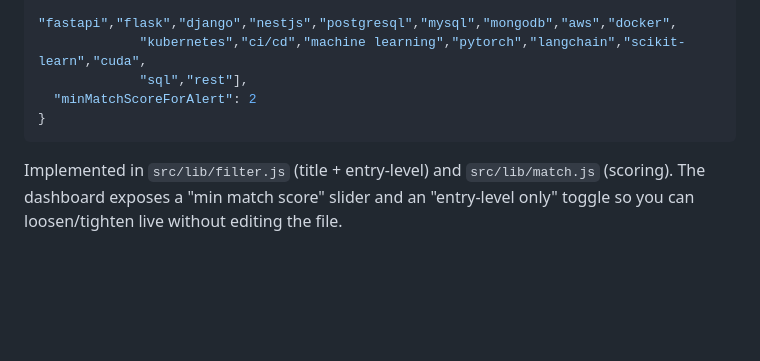
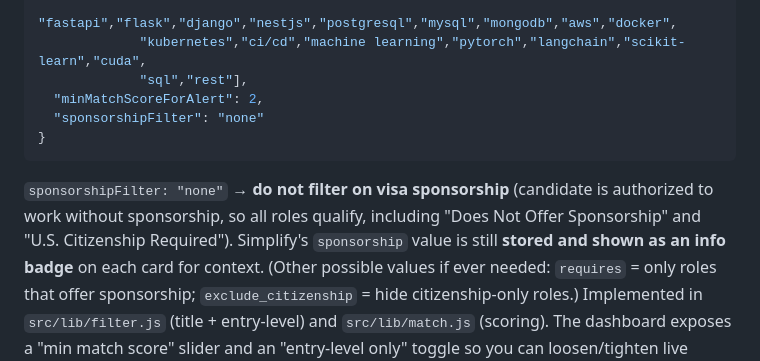
Before and after one commit to niththemyth/job-scraper, a Markdown page: PLAN.md, the part around the change. Drawn GitHub-style; blank space fills up the shorter version.

Commit message:
Set sponsorship filter to none (candidate needs no sponsorship)
Co-Authored-By: Claude Opus 4.8 <noreply@anthropic.com>
Claude-Session: https://claude.ai/code/session_019SZZFof44Vav7M2p9Zgbhi

````diff
--- a/PLAN.md
+++ b/PLAN.md
@@ -155,9 +155,15 @@ ML/AI):
              "fastapi","flask","django","nestjs","postgresql","mysql","mongodb","aws","docker",
              "kubernetes","ci/cd","machine learning","pytorch","langchain","scikit-learn","cuda",
              "sql","rest"],
-  "minMatchScoreForAlert": 2
+  "minMatchScoreForAlert": 2,
+  "sponsorshipFilter": "none"
 }
 ```
+`sponsorshipFilter: "none"` → **do not filter on visa sponsorship** (candidate is authorized to work
+without sponsorship, so all roles qualify, including "Does Not Offer Sponsorship" and
+"U.S. Citizenship Required"). Simplify's `sponsorship` value is still **stored and shown as an info
+badge** on each card for context. (Other possible values if ever needed: `requires` = only roles that
+offer sponsorship; `exclude_citizenship` = hide citizenship-only roles.)
 Implemented in `src/lib/filter.js` (title + entry-level) and `src/lib/match.js` (scoring). The dashboard
 exposes a "min match score" slider and an "entry-level only" toggle so you can loosen/tighten live
 without editing the file.
````
